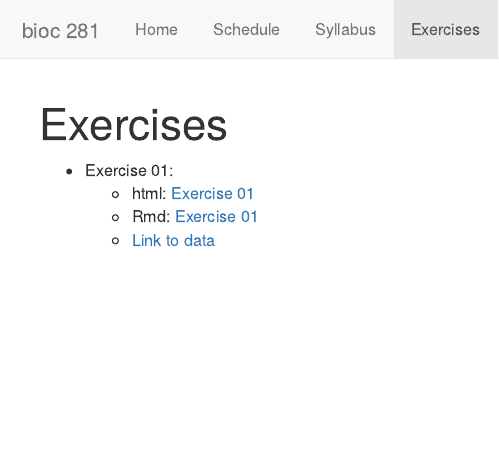
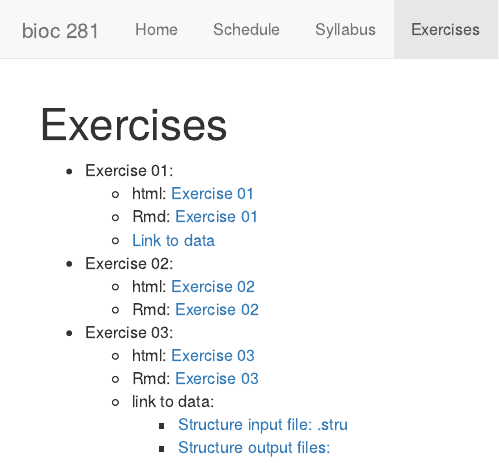
Before and after one commit to rsbrennan/EvolutionaryGenomics, an R Markdown document (exercises.Rmd): the page in a window 1100 px wide, from its top. The pictures show the output file exercises.html that the author committed with the source, opened offline; library style sheets and scripts come from the installed R packages.

Commit message:
exercises

```diff
--- a/exercises.Rmd
+++ b/exercises.Rmd
@@ -11,3 +11,10 @@ output: html_document
 - Exercise 02:
     - html: [Exercise 02](./Exercises/Exercise_02.html)
     - Rmd: [Exercise 02](./Exercises/Exercise_02.Rmd)
+
+- Exercise 03:
+    - html: [Exercise 03](./Exercises/Exercise_03.html)
+    - Rmd: [Exercise 03](./Exercises/Exercise_03.Rmd)
+    - link to data:
+        - [Structure input file: .stru](https://github.com/rsbrennan/EvolutionaryGenomics/tree/master/Exercises/data/fheteroclitus_coastal.pops.stru)
+        - [Structure output files:](https://drive.google.com/drive/folders/1C9KbEUiBFSf_zJ9Cor8piH5TN8Buh2X-?usp=sharing)
--- a/schedule.csv
+++ b/schedule.csv
@@ -1,8 +1,8 @@
 Week,Date,Topic,Discussion paper,Exercise,Assignment due,Lecture_slides,Other
 1,11.04.22,"Allele frequencies, genotype frequencies, and HW equilibrium",none,[Exercise 01](https://rsbrennan.github.io/EvolutionaryGenomics/Exercises/Exercise_01.html),none,[Week 1 slides](https://rsbrennan.github.io/EvolutionaryGenomics/lectures/Week1.pdf),
-2,18.04.22,No class,,,,[Week 2 slides](https://rsbrennan.github.io/EvolutionaryGenomics/lectures/Week2.pdf),
-3,25.04.22,"Drift, mutation, and the coalescent","[Reynes et al., 2021](https://github.com/rsbrennan/EvolutionaryGenomics/blob/master/papers/Reynes_2021_MolecularEcology.pdf)",[Exercise 02](https://rsbrennan.github.io/EvolutionaryGenomics/Exercises/Exercise_02.html),"[Exercise 01](https://rsbrennan.github.io/EvolutionaryGenomics/Exercises/Exercise_01.html), just the R code from the genomics section. ",,[Multiple testing example](https://rsbrennan.github.io/EvolutionaryGenomics/misc/multiple_testing.html)
-4,02.05.22,Population structure,"[Stoffel et al., 2020](https://github.com/rsbrennan/EvolutionaryGenomics/blob/master/papers/Stoffel_et_al.pdf)",,[Exercise 02](https://rsbrennan.github.io/EvolutionaryGenomics/Exercises/Exercise_02.html),,
+2,18.04.22,No class,,,,,
+3,25.04.22,"Drift, mutation, and the coalescent","[Reynes et al., 2021](https://github.com/rsbrennan/EvolutionaryGenomics/blob/master/papers/Reynes_2021_MolecularEcology.pdf)",[Exercise 02](https://rsbrennan.github.io/EvolutionaryGenomics/Exercises/Exercise_02.html),"[Exercise 01](https://rsbrennan.github.io/EvolutionaryGenomics/Exercises/Exercise_01.html), just the R code from the genomics section. ",[Week 2 slides](https://rsbrennan.github.io/EvolutionaryGenomics/lectures/Week2.pdf),[Multiple testing example](https://rsbrennan.github.io/EvolutionaryGenomics/misc/multiple_testing.html)
+4,02.05.22,Population structure,"[Stoffel et al., 2020](https://github.com/rsbrennan/EvolutionaryGenomics/blob/master/papers/Stoffel_et_al.pdf)",[Exercise 03](https://rsbrennan.github.io/EvolutionaryGenomics/Exercises/Exercise_03.html),[Exercise 02](https://rsbrennan.github.io/EvolutionaryGenomics/Exercises/Exercise_02.html),,
 5,09.05.22,Linkage and recombination,,,,,
 6,16.05.22,Selection I,,,,,
 7,23.05.22,Selection II- genomics,,,,,
```
Also changed, not shown: exercises.html, schedule.html.
